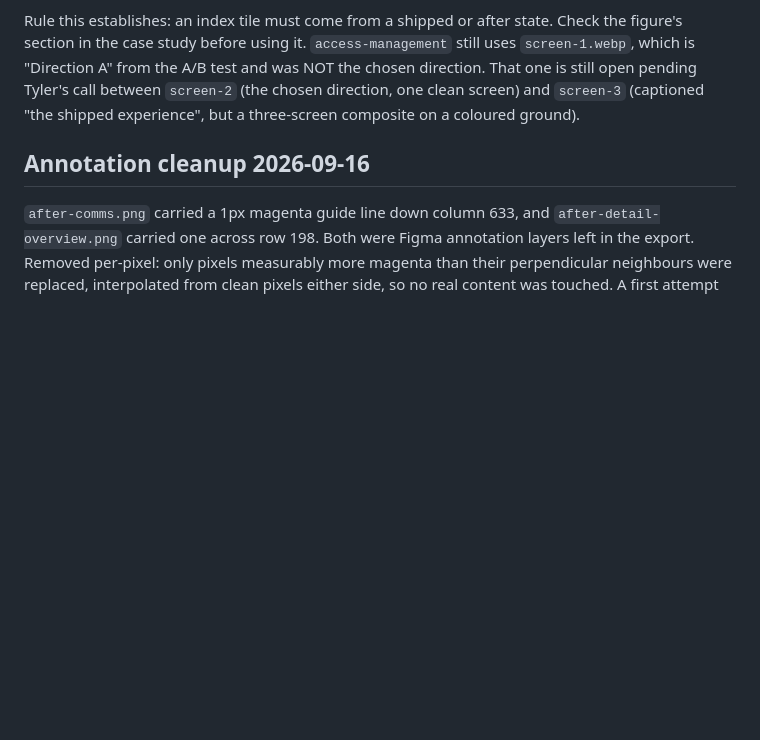
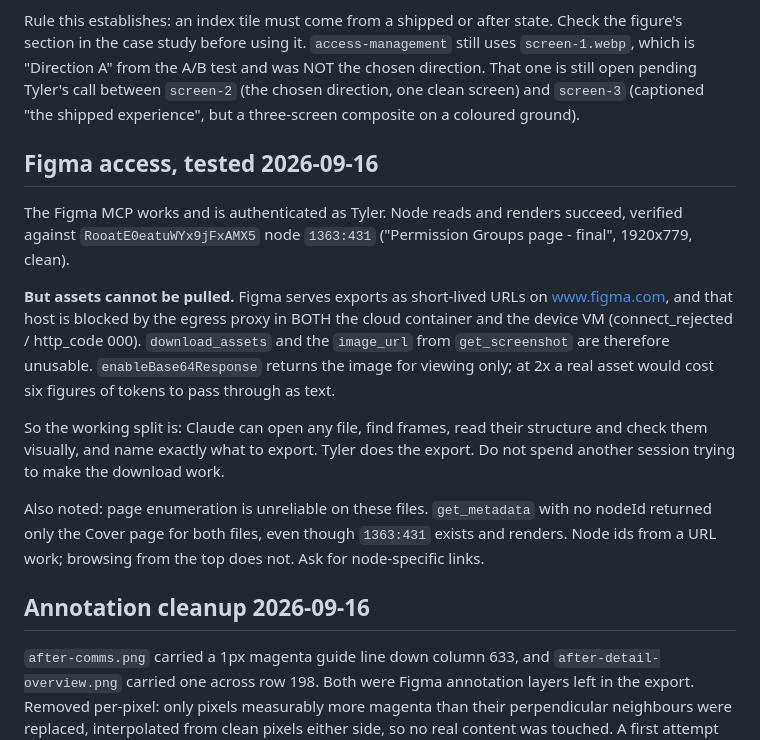
Before and after one commit to TABA-NYC/TABA-NYC.github.io, a Markdown page: assets/index/SOURCES.md, the part around the change. Rendered like a GitHub page; blank space fills up the shorter version.

Commit message:
Record the Figma access finding: reads work, downloads are blocked by egress

```diff
--- a/assets/index/SOURCES.md
+++ b/assets/index/SOURCES.md
@@ -35,6 +35,25 @@ direction. That one is still open pending Tyler's call between `screen-2` (the c
 direction, one clean screen) and `screen-3` (captioned "the shipped experience", but a
 three-screen composite on a coloured ground).
 
+## Figma access, tested 2026-09-16
+The Figma MCP works and is authenticated as Tyler. Node reads and renders succeed, verified
+against `RooatE0eatuWYx9jFxAMX5` node `1363:431` ("Permission Groups page - final", 1920x779,
+clean).
+
+**But assets cannot be pulled.** Figma serves exports as short-lived URLs on www.figma.com, and
+that host is blocked by the egress proxy in BOTH the cloud container and the device VM
+(connect_rejected / http_code 000). `download_assets` and the `image_url` from `get_screenshot`
+are therefore unusable. `enableBase64Response` returns the image for viewing only; at 2x a real
+asset would cost six figures of tokens to pass through as text.
+
+So the working split is: Claude can open any file, find frames, read their structure and check
+them visually, and name exactly what to export. Tyler does the export. Do not spend another
+session trying to make the download work.
+
+Also noted: page enumeration is unreliable on these files. `get_metadata` with no nodeId
+returned only the Cover page for both files, even though `1363:431` exists and renders. Node
+ids from a URL work; browsing from the top does not. Ask for node-specific links.
+
 ## Annotation cleanup 2026-09-16
 `after-comms.png` carried a 1px magenta guide line down column 633, and
 `after-detail-overview.png` carried one across row 198. Both were Figma annotation
```
